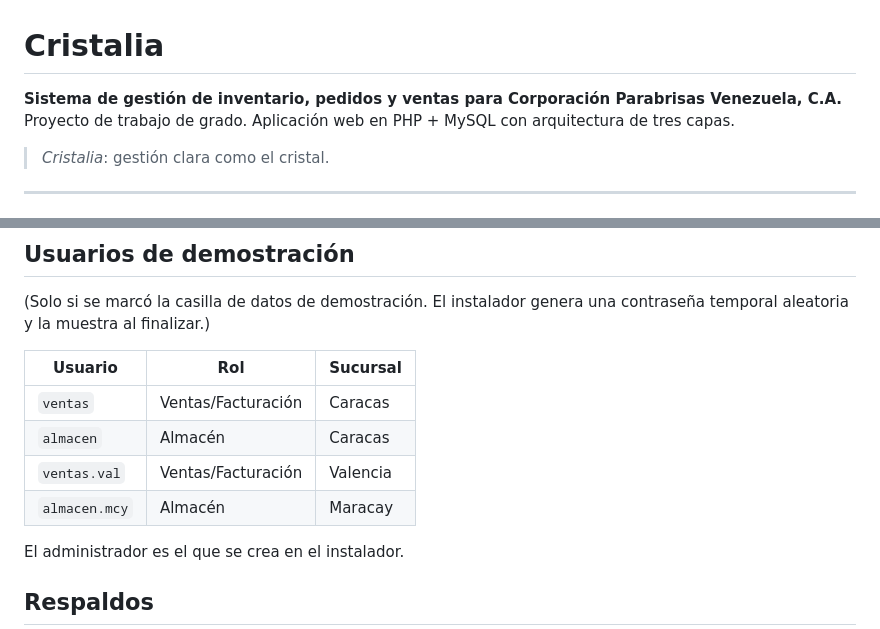
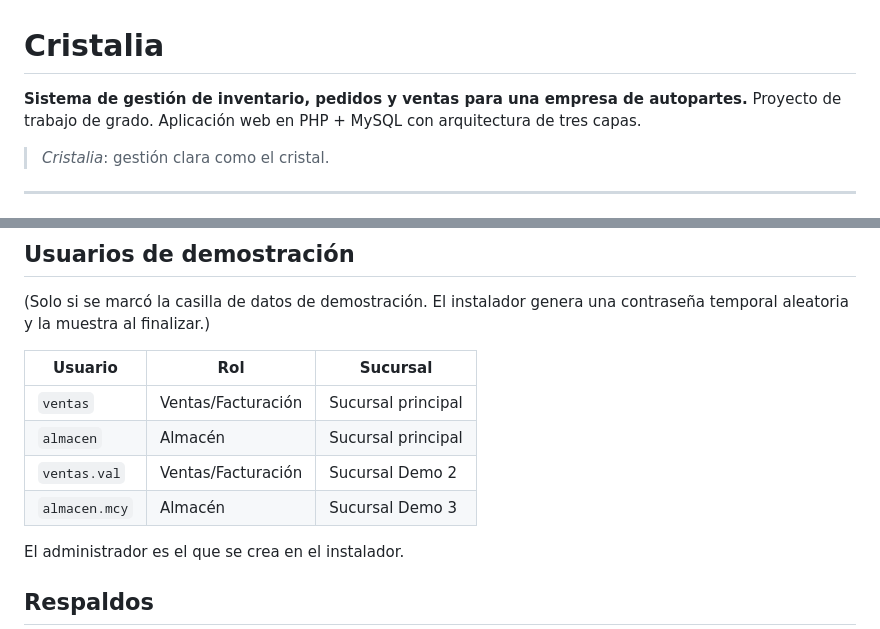
Before and after one commit to Carma1002/Cristalia, a Markdown page: README.md, 2 parts joined by grey strips. Rendered like a GitHub page.

Commit message:
Use generic company data in demo documentation

```diff
--- a/README.md
+++ b/README.md
@@ -1,6 +1,6 @@
 # Cristalia
 
-**Sistema de gestión de inventario, pedidos y ventas para Corporación Parabrisas Venezuela, C.A.**
+**Sistema de gestión de inventario, pedidos y ventas para una empresa de autopartes.**
 Proyecto de trabajo de grado. Aplicación web en PHP + MySQL con arquitectura de tres capas.
 
 > *Cristalia*: gestión clara como el cristal.
@@ -120,10 +120,10 @@ El proyecto se entrega en paquetes ZIP. `Cristalia_completo.zip` trae todo (idea
 
 | Usuario | Rol | Sucursal |
 |---|---|---|
-| `ventas` | Ventas/Facturación | Caracas |
-| `almacen` | Almacén | Caracas |
-| `ventas.val` | Ventas/Facturación | Valencia |
-| `almacen.mcy` | Almacén | Maracay |
+| `ventas` | Ventas/Facturación | Sucursal principal |
+| `almacen` | Almacén | Sucursal principal |
+| `ventas.val` | Ventas/Facturación | Sucursal Demo 2 |
+| `almacen.mcy` | Almacén | Sucursal Demo 3 |
 
 El administrador es el que se crea en el instalador.
 
```
